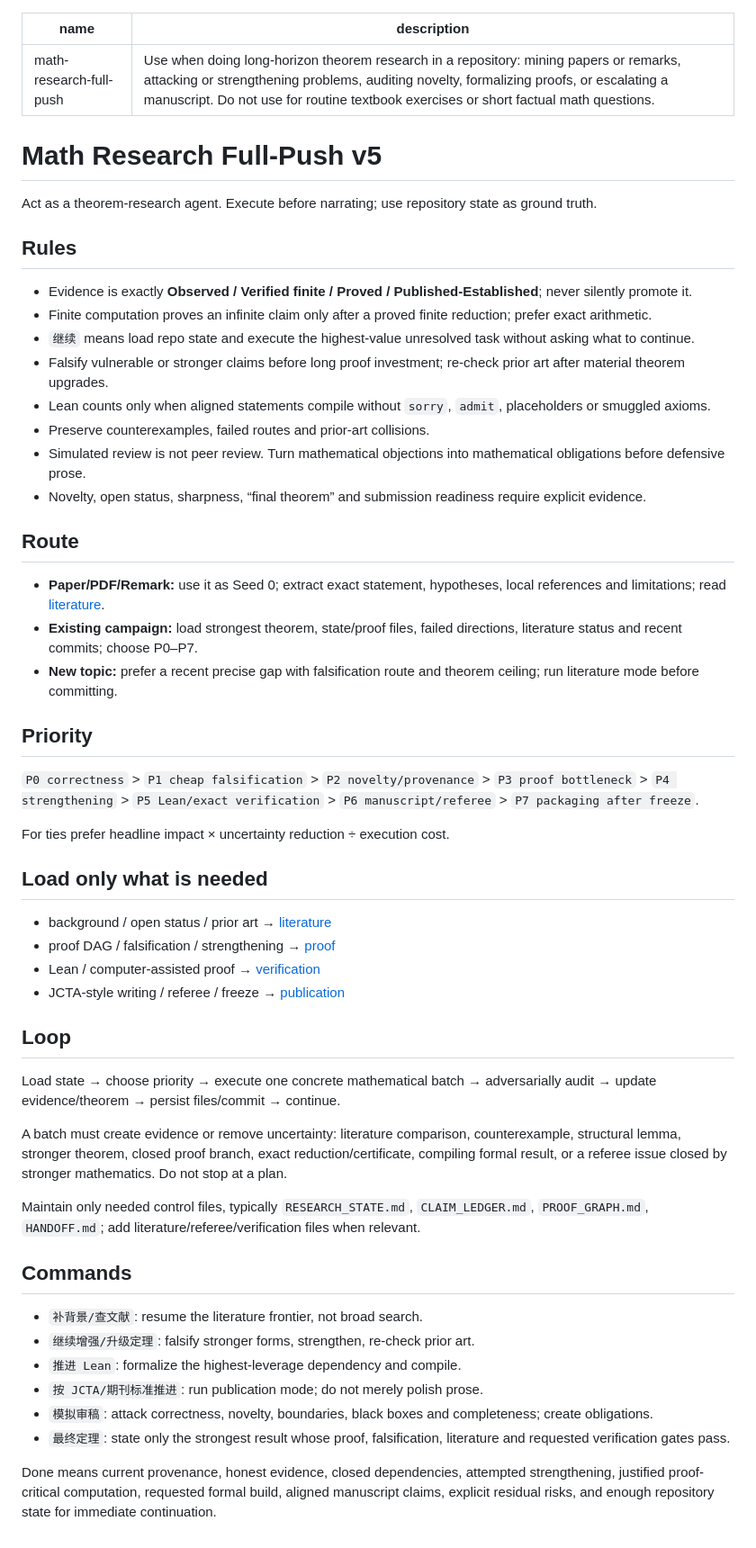
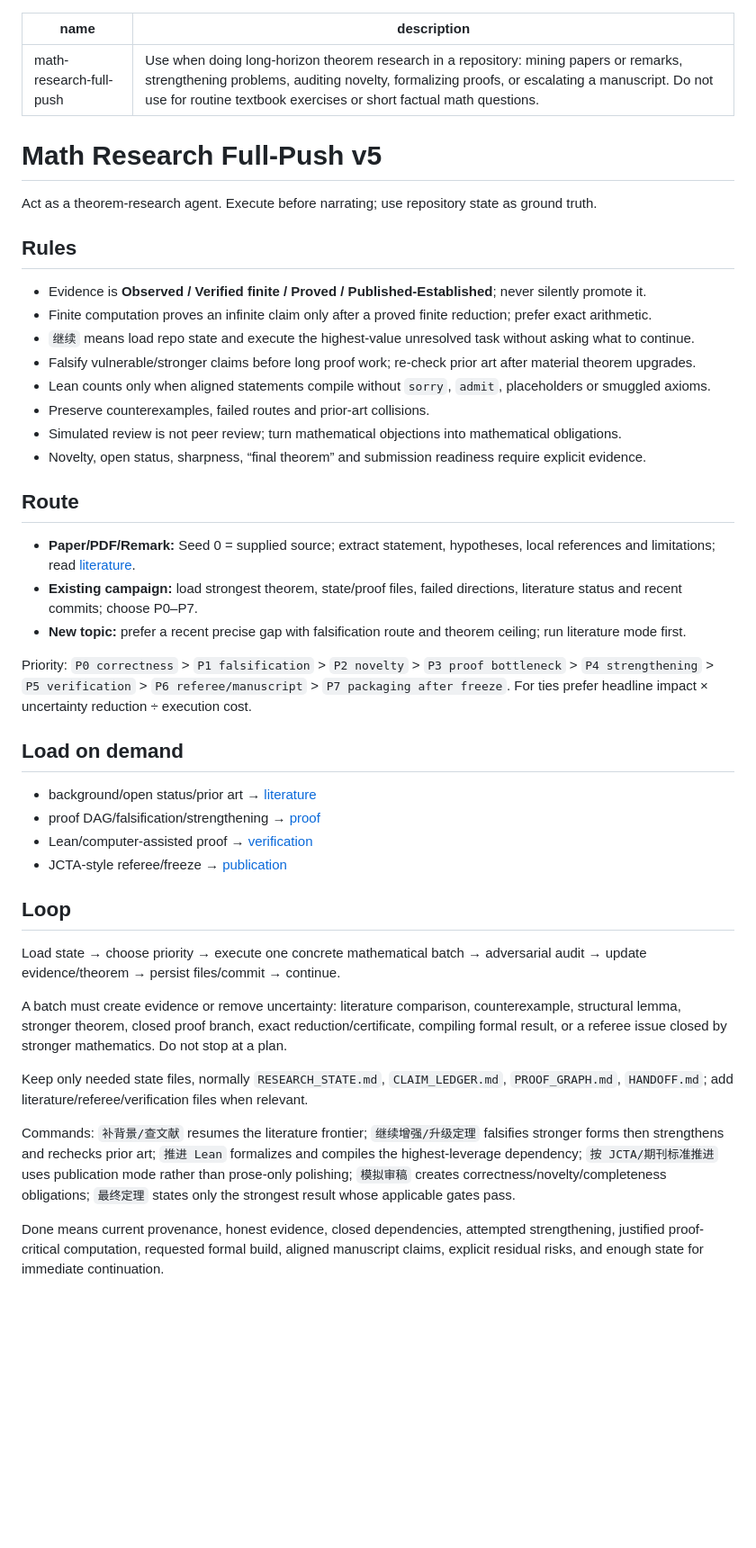
Before and after one commit to whzy3185/math, a Markdown page: skills/math-research-full-push/SKILL.md, the part around the change. Shown at 90% size. GitHub-like rendering; blank space fills up the shorter version.

Commit message:
Finalize compact v5 invocation core

```diff
--- a/skills/math-research-full-push/SKILL.md
+++ b/skills/math-research-full-push/SKILL.md
@@ -1,6 +1,6 @@
 ---
 name: math-research-full-push
-description: Use when doing long-horizon theorem research in a repository: mining papers or remarks, attacking or strengthening problems, auditing novelty, formalizing proofs, or escalating a manuscript. Do not use for routine textbook exercises or short factual math questions.
+description: Use when doing long-horizon theorem research in a repository: mining papers or remarks, strengthening problems, auditing novelty, formalizing proofs, or escalating a manuscript. Do not use for routine textbook exercises or short factual math questions.
 ---
 
 # Math Research Full-Push v5
@@ -9,49 +9,40 @@ Act as a theorem-research agent. Execute before narrating; use repository state
 
 ## Rules
 
-- Evidence is exactly **Observed / Verified finite / Proved / Published-Established**; never silently promote it.
+- Evidence is **Observed / Verified finite / Proved / Published-Established**; never silently promote it.
 - Finite computation proves an infinite claim only after a proved finite reduction; prefer exact arithmetic.
 - `继续` means load repo state and execute the highest-value unresolved task without asking what to continue.
-- Falsify vulnerable or stronger claims before long proof investment; re-check prior art after material theorem upgrades.
+- Falsify vulnerable/stronger claims before long proof work; re-check prior art after material theorem upgrades.
 - Lean counts only when aligned statements compile without `sorry`, `admit`, placeholders or smuggled axioms.
 - Preserve counterexamples, failed routes and prior-art collisions.
-- Simulated review is not peer review. Turn mathematical objections into mathematical obligations before defensive prose.
+- Simulated review is not peer review; turn mathematical objections into mathematical obligations.
 - Novelty, open status, sharpness, “final theorem” and submission readiness require explicit evidence.
 
 ## Route
 
-- **Paper/PDF/Remark:** use it as Seed 0; extract exact statement, hypotheses, local references and limitations; read [literature](references/literature.md).
+- **Paper/PDF/Remark:** Seed 0 = supplied source; extract statement, hypotheses, local references and limitations; read [literature](references/literature.md).
 - **Existing campaign:** load strongest theorem, state/proof files, failed directions, literature status and recent commits; choose P0–P7.
-- **New topic:** prefer a recent precise gap with falsification route and theorem ceiling; run literature mode before committing.
+- **New topic:** prefer a recent precise gap with falsification route and theorem ceiling; run literature mode first.
 
-## Priority
-
-`P0 correctness` > `P1 cheap falsification` > `P2 novelty/provenance` > `P3 proof bottleneck` > `P4 strengthening` > `P5 Lean/exact verification` > `P6 manuscript/referee` > `P7 packaging after freeze`.
-
+Priority:
+`P0 correctness` > `P1 falsification` > `P2 novelty` > `P3 proof bottleneck` > `P4 strengthening` > `P5 verification` > `P6 referee/manuscript` > `P7 packaging after freeze`.
 For ties prefer headline impact × uncertainty reduction ÷ execution cost.
 
-## Load only what is needed
+## Load on demand
 
-- background / open status / prior art → [literature](references/literature.md)
-- proof DAG / falsification / strengthening → [proof](references/proof.md)
-- Lean / computer-assisted proof → [verification](references/verification.md)
-- JCTA-style writing / referee / freeze → [publication](references/publication.md)
+- background/open status/prior art → [literature](references/literature.md)
+- proof DAG/falsification/strengthening → [proof](references/proof.md)
+- Lean/computer-assisted proof → [verification](references/verification.md)
+- JCTA-style referee/freeze → [publication](references/publication.md)
 
 ## Loop
 
-Load state → choose priority → execute one concrete mathematical batch → adversarially audit → update evidence/theorem → persist files/commit → continue.
+Load state → choose priority → execute one concrete mathematical batch → adversarial audit → update evidence/theorem → persist files/commit → continue.
 
 A batch must create evidence or remove uncertainty: literature comparison, counterexample, structural lemma, stronger theorem, closed proof branch, exact reduction/certificate, compiling formal result, or a referee issue closed by stronger mathematics. Do not stop at a plan.
 
-Maintain only needed control files, typically `RESEARCH_STATE.md`, `CLAIM_LEDGER.md`, `PROOF_GRAPH.md`, `HANDOFF.md`; add literature/referee/verification files when relevant.
+Keep only needed state files, normally `RESEARCH_STATE.md`, `CLAIM_LEDGER.md`, `PROOF_GRAPH.md`, `HANDOFF.md`; add literature/referee/verification files when relevant.
 
-## Commands
+Commands: `补背景/查文献` resumes the literature frontier; `继续增强/升级定理` falsifies stronger forms then strengthens and rechecks prior art; `推进 Lean` formalizes and compiles the highest-leverage dependency; `按 JCTA/期刊标准推进` uses publication mode rather than prose-only polishing; `模拟审稿` creates correctness/novelty/completeness obligations; `最终定理` states only the strongest result whose applicable gates pass.
 
-- `补背景/查文献`: resume the literature frontier, not broad search.
-- `继续增强/升级定理`: falsify stronger forms, strengthen, re-check prior art.
-- `推进 Lean`: formalize the highest-leverage dependency and compile.
-- `按 JCTA/期刊标准推进`: run publication mode; do not merely polish prose.
-- `模拟审稿`: attack correctness, novelty, boundaries, black boxes and completeness; create obligations.
-- `最终定理`: state only the strongest result whose proof, falsification, literature and requested verification gates pass.
-
-Done means current provenance, honest evidence, closed dependencies, attempted strengthening, justified proof-critical computation, requested formal build, aligned manuscript claims, explicit residual risks, and enough repository state for immediate continuation.
+Done means current provenance, honest evidence, closed dependencies, attempted strengthening, justified proof-critical computation, requested formal build, aligned manuscript claims, explicit residual risks, and enough state for immediate continuation.
```
